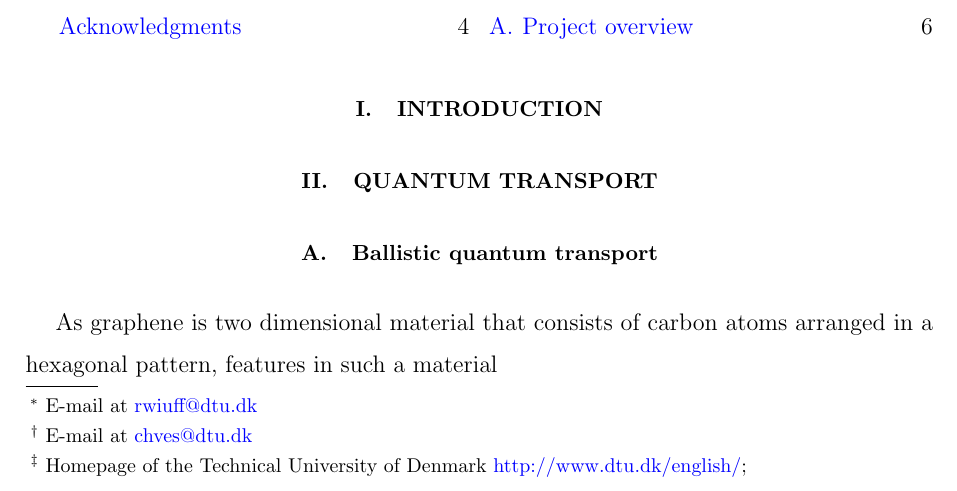
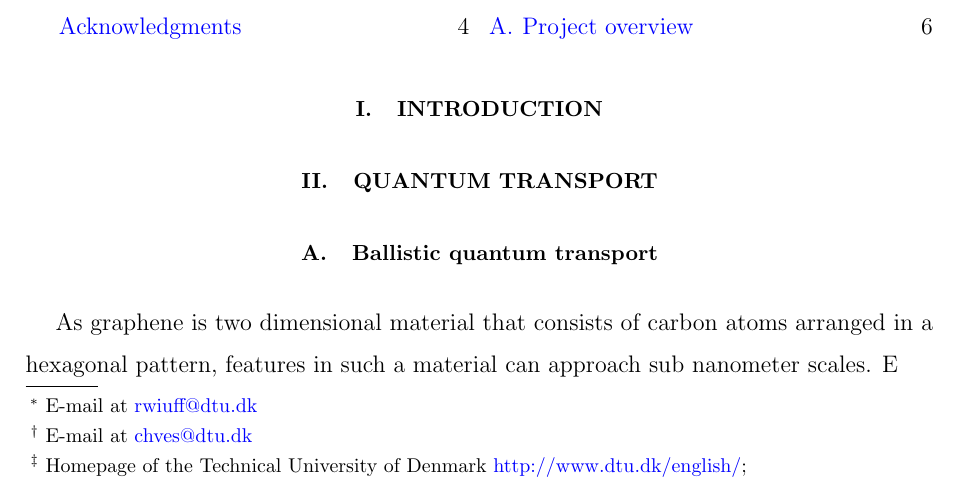
Before and after one commit to rwiuff/QuantumTransport, a LaTeX paper (Main.tex, which reads sections/Theory.tex): part of page 1 of 7, cut so that both start at the same text. Compiled offline with pdfLaTeX.

Commit message:
Update on Overleaf.

```diff
--- a/sections/Theory.tex
+++ b/sections/Theory.tex
@@ -1,6 +1,6 @@
 %!TEX root = ../Main.tex
 \subsection{Ballistic quantum transport}
-As graphene is two dimensional material that consists of carbon atoms arranged in a hexagonal pattern, features in such a material
+As graphene is two dimensional material that consists of carbon atoms arranged in a hexagonal pattern, features in such a material can approach sub nanometer scales. E
 \subsection{\mathinhead{\pi}{\pi}-orbitals and basis sets}
 \begin{wrapfigure}[7]{r}{.3\textwidth}
 	\vspace{-2.3em}
```
